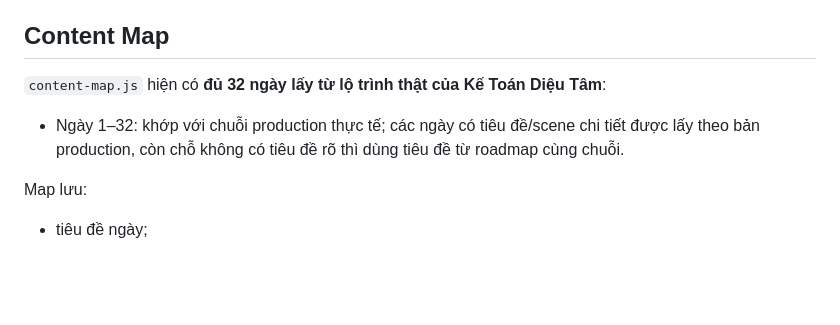
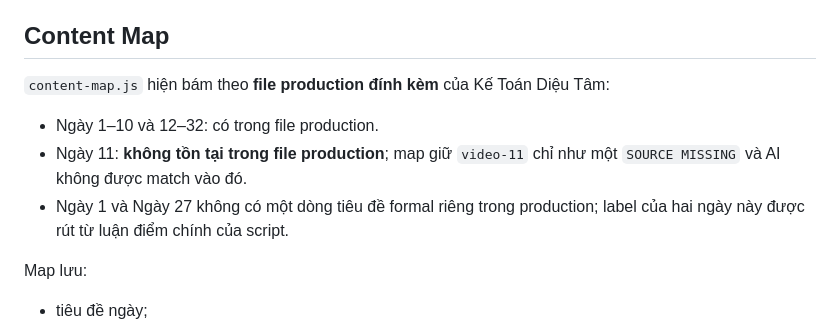
Before and after one commit to quoctran-2608/skill_Tao_baiviet_tu_kichban_ketoandieutam, a Markdown page: README.md, the part around the change. Drawn GitHub-style; blank space fills up the shorter version.

Commit message:
Document production source gap at Day 11

```diff
--- a/README.md
+++ b/README.md
@@ -27,8 +27,10 @@ Một **Prompt Engine** chạy trong trình duyệt. HTML chỉ làm một việ
 
 ## Content Map
 
-`content-map.js` hiện có **đủ 32 ngày lấy từ lộ trình thật của Kế Toán Diệu Tâm**:
-- Ngày 1–32: khớp với chuỗi production thực tế; các ngày có tiêu đề/scene chi tiết được lấy theo bản production, còn chỗ không có tiêu đề rõ thì dùng tiêu đề từ roadmap cùng chuỗi.
+`content-map.js` hiện bám theo **file production đính kèm** của Kế Toán Diệu Tâm:
+- Ngày 1–10 và 12–32: có trong file production.
+- Ngày 11: **không tồn tại trong file production**; map giữ `video-11` chỉ như một `SOURCE MISSING` và AI không được match vào đó.
+- Ngày 1 và Ngày 27 không có một dòng tiêu đề formal riêng trong production; label của hai ngày này được rút từ luận điểm chính của script.
 
 Map lưu:
 - tiêu đề ngày;
```
